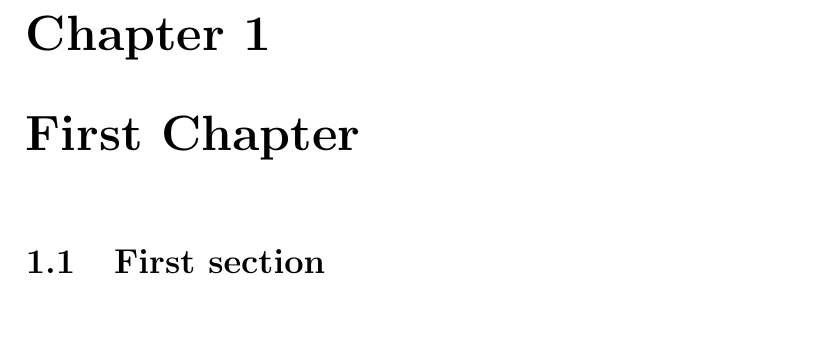
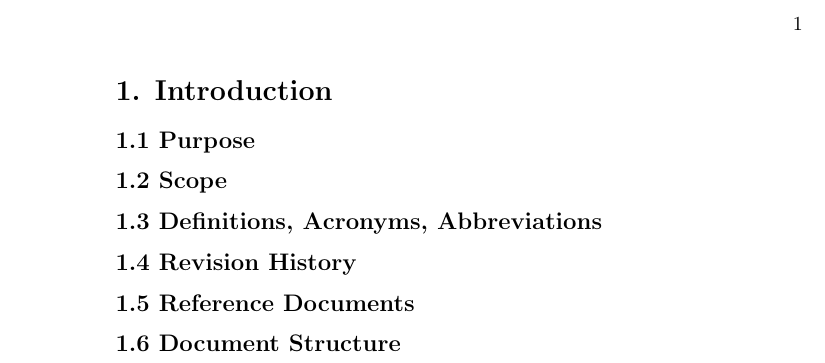
Before and after one commit to Fabs97/PremiSicilianoTaddeo, a LaTeX document (RASD Working Folder/Rasd.tex): part of page 3 of 3 before the commit and part of page 2 of 2 after it, cut at the place of the change, the shorter picture padded with empty space. Compiled offline with pdfLaTeX.

Commit message:
[RASD] - Indexing first chapter

```diff
--- a/RASD Working Folder/Rasd.tex
+++ b/RASD Working Folder/Rasd.tex
@@ -1,4 +1,9 @@
-\documentclass[12pt, letterpaper, twoside]{book}
+\documentclass{report}
+\usepackage{xparse}
+\NewDocumentCommand{\Section}{om}{%
+    \IfValueT{#1}{\setcounter{#2}{\numexpr#1-1\relax}}%
+    \csname #2\endcsname
+}
 
 \title{SafeStreets}
 \author{Marco Premi, Fabrizio Siciliano, Giuseppe Taddeo}
@@ -8,7 +13,14 @@
 \begin{document}
 \maketitle
 
-\chapter{First Chapter}
-\section{First section}
+
+
+\section*{1. Introduction}
+    \subsection*{1.1 Purpose}
+    \subsection*{1.2 Scope}
+    \subsection*{1.3 Definitions, Acronyms, Abbreviations}
+    \subsection*{1.4 Revision History}
+    \subsection*{1.5 Reference Documents}
+    \subsection*{1.6 Document Structure}
 
 \end{document}
```
Also changed, not shown: RASD Working Folder/Rasd.pdf, 5 other files.
